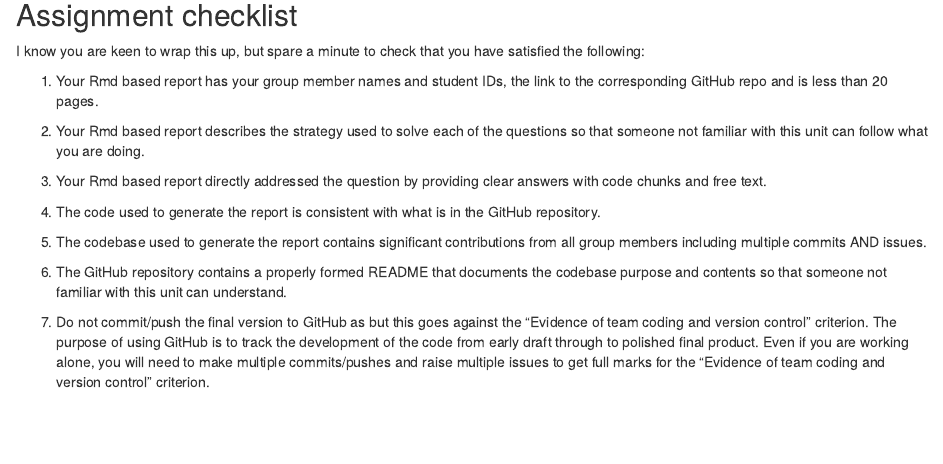
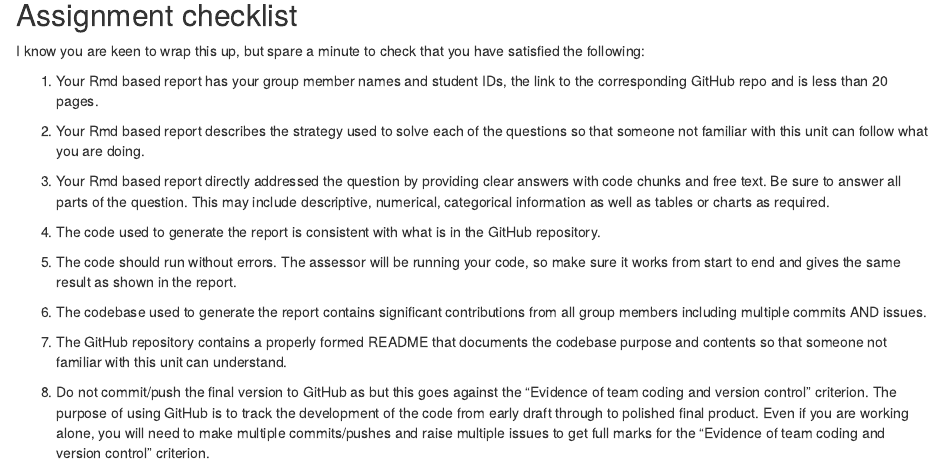
Before and after one commit to markziemann/SLE712_files, an R Markdown document (assessment_task3/assessment_task3_writing_guide.Rmd): the page in a window 1100 px wide, from 3000 px down. Rendered offline with R 4.5, knitr and Pandoc, with nearby package versions; drawn as R Markdown's standard HTML page in place of the format the file asks for.

Commit message:
slight update to at3

```diff
--- a/assessment_task3/assessment_task3_writing_guide.Rmd
+++ b/assessment_task3/assessment_task3_writing_guide.Rmd
@@ -144,13 +144,18 @@ I know you are keen to wrap this up, but spare a minute to check that you have s
 2. Your Rmd based report describes the strategy used to solve each of the questions so that someone not familiar with this unit can follow what you are doing.
 
 3. Your Rmd based report directly addressed the question by providing clear answers with code chunks and free text.
+Be sure to answer all parts of the question.
+This may include descriptive, numerical, categorical information as well as tables or charts as required.
 
 4. The code used to generate the report is consistent with what is in the GitHub repository.
 
-5. The codebase used to generate the report contains significant contributions from all group members including multiple commits AND issues.
+5. The code should run without errors.
+The assessor will be running your code, so make sure it works from start to end and gives the same result as shown in the report.
 
-6. The GitHub repository contains a properly formed README that documents the codebase purpose and contents so that someone not familiar with this unit can understand.
+6. The codebase used to generate the report contains significant contributions from all group members including multiple commits AND issues.
 
-7. Do not commit/push the final version to GitHub as but this goes against the "Evidence of team coding and version control" criterion.
+7. The GitHub repository contains a properly formed README that documents the codebase purpose and contents so that someone not familiar with this unit can understand.
+
+8. Do not commit/push the final version to GitHub as but this goes against the "Evidence of team coding and version control" criterion.
 The purpose of using GitHub is to track the development of the code from early draft through to polished final product.
 Even if you are working alone, you will need to make multiple commits/pushes and raise multiple issues to get full marks for the "Evidence of team coding and version control" criterion.
```
